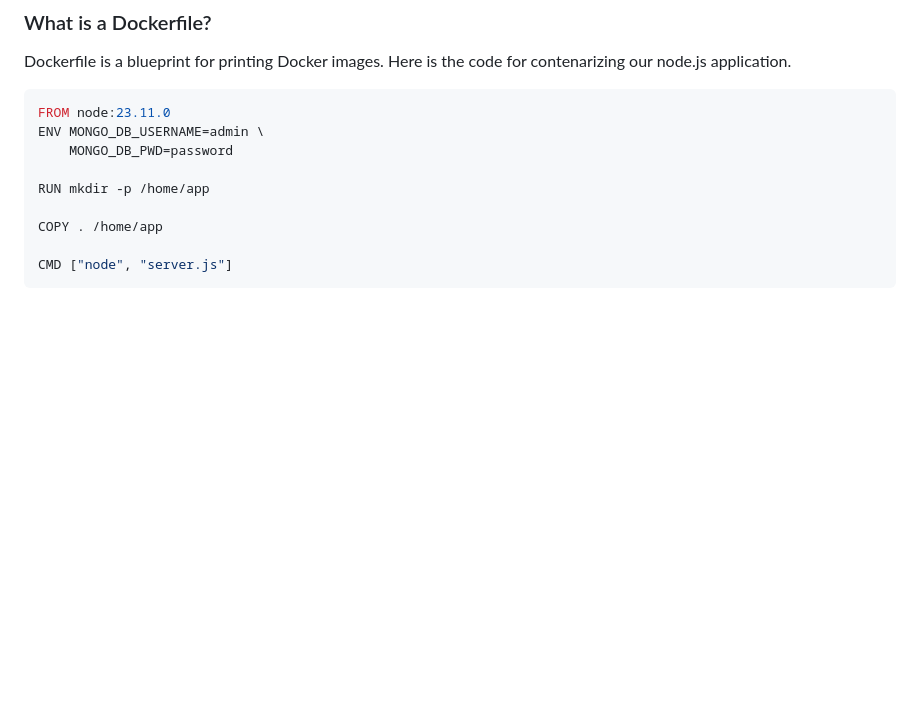
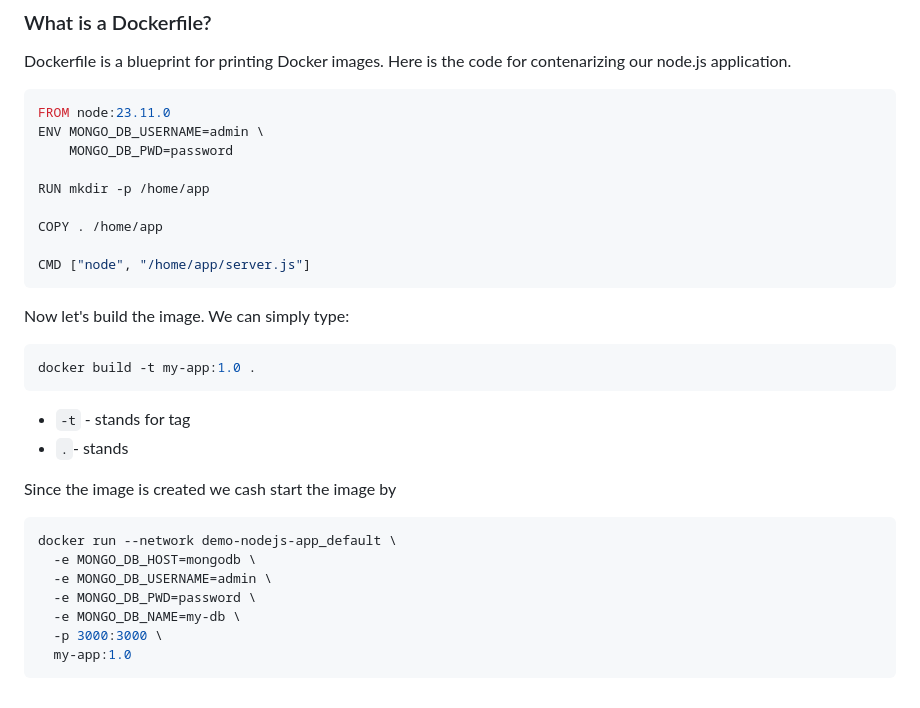
Before and after one commit to pritom169/docker-crash-course, a Markdown page: README.md, the part around the change. Rendered like a GitHub page; blank space fills up the shorter version.

Commit message:
[ADDITION] Notes for creating an image and running the container from that image has been updated.

````diff
--- a/README.md
+++ b/README.md
@@ -278,5 +278,23 @@ RUN mkdir -p /home/app
 
 COPY . /home/app
 
-CMD ["node", "server.js"]
+CMD ["node", "/home/app/server.js"]
 ```
+
+Now let's build the image. We can simply type:
+```bash
+docker build -t my-app:1.0 .
+```
+- `-t` - stands for tag
+- `.`- stands
+
+Since the image is created we cash start the image by
+```bash
+docker run --network demo-nodejs-app_default \
+  -e MONGO_DB_HOST=mongodb \
+  -e MONGO_DB_USERNAME=admin \
+  -e MONGO_DB_PWD=password \
+  -e MONGO_DB_NAME=my-db \
+  -p 3000:3000 \
+  my-app:1.0
+```
````
